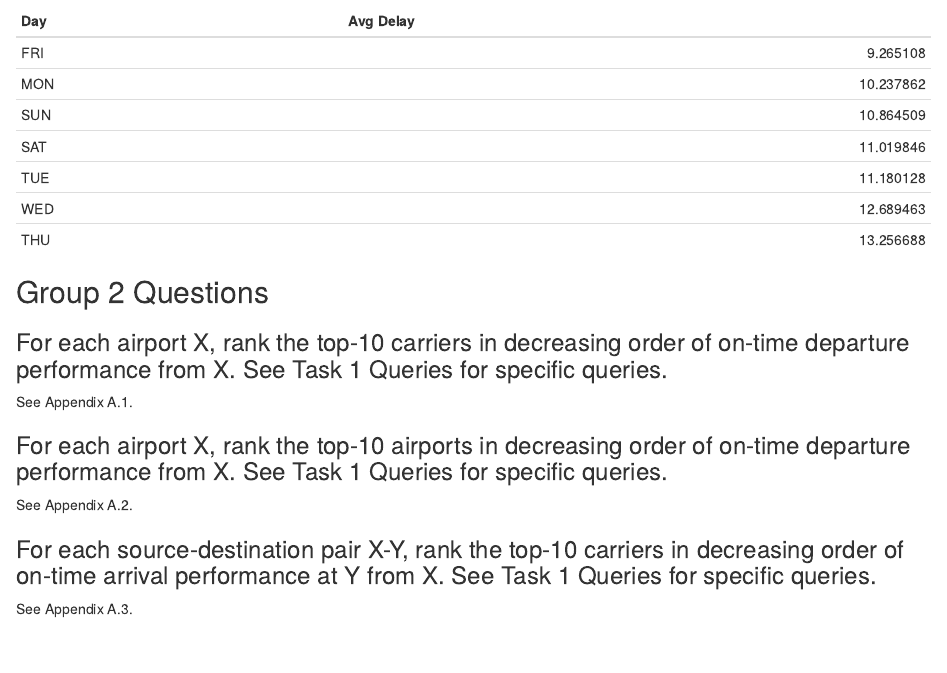
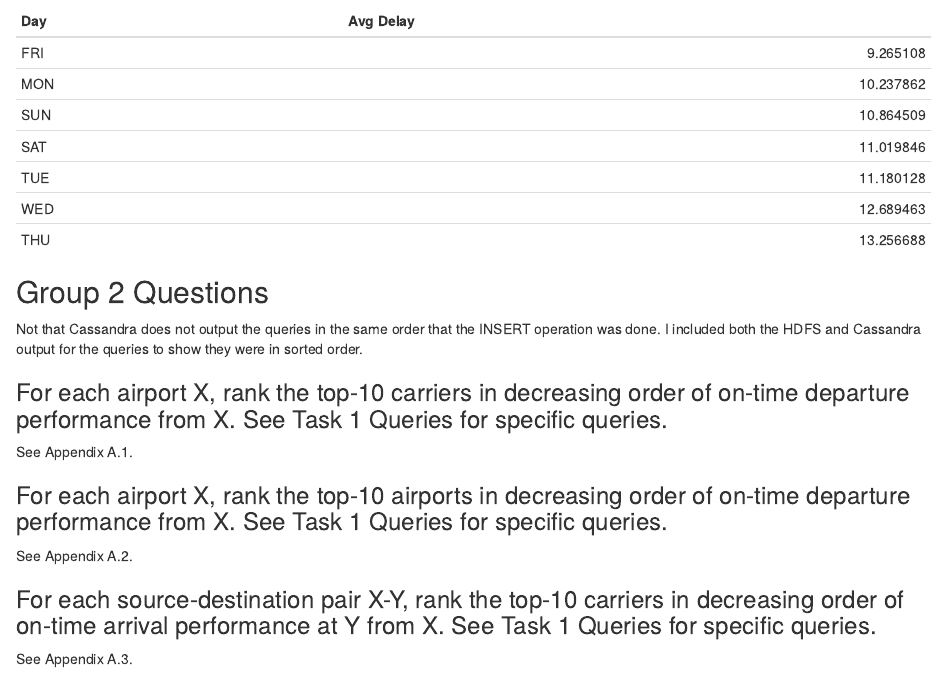
Before and after one commit to stephendimig/cc-capstone, an R Markdown document (report.Rmd): the page in a window 1100 px wide, from 4270 px down. Rendered offline with R 4.5, knitr and Pandoc, with nearby package versions; drawn as R Markdown's standard HTML page in place of the format the file asks for; some code elsewhere in the file could not run offline.

Commit message:
Updates.

```diff
--- a/report.Rmd
+++ b/report.Rmd
@@ -177,6 +177,8 @@ All code and full results can be found at https://github.com/stephendimig/cc-cap
 | THU          | 13.256688 |
 
 ## Group 2 Questions
+Not that Cassandra does not output the queries in the same order that the INSERT operation was done. I included both the HDFS and Cassandra output for the queries to show they were in sorted order.
+
 ### For each airport X, rank the top-10 carriers in decreasing order of on-time departure performance from X. See Task 1 Queries for specific queries.
 
 See Appendix A.1.
```
Also changed, not shown: report.pdf, 2 other files.
